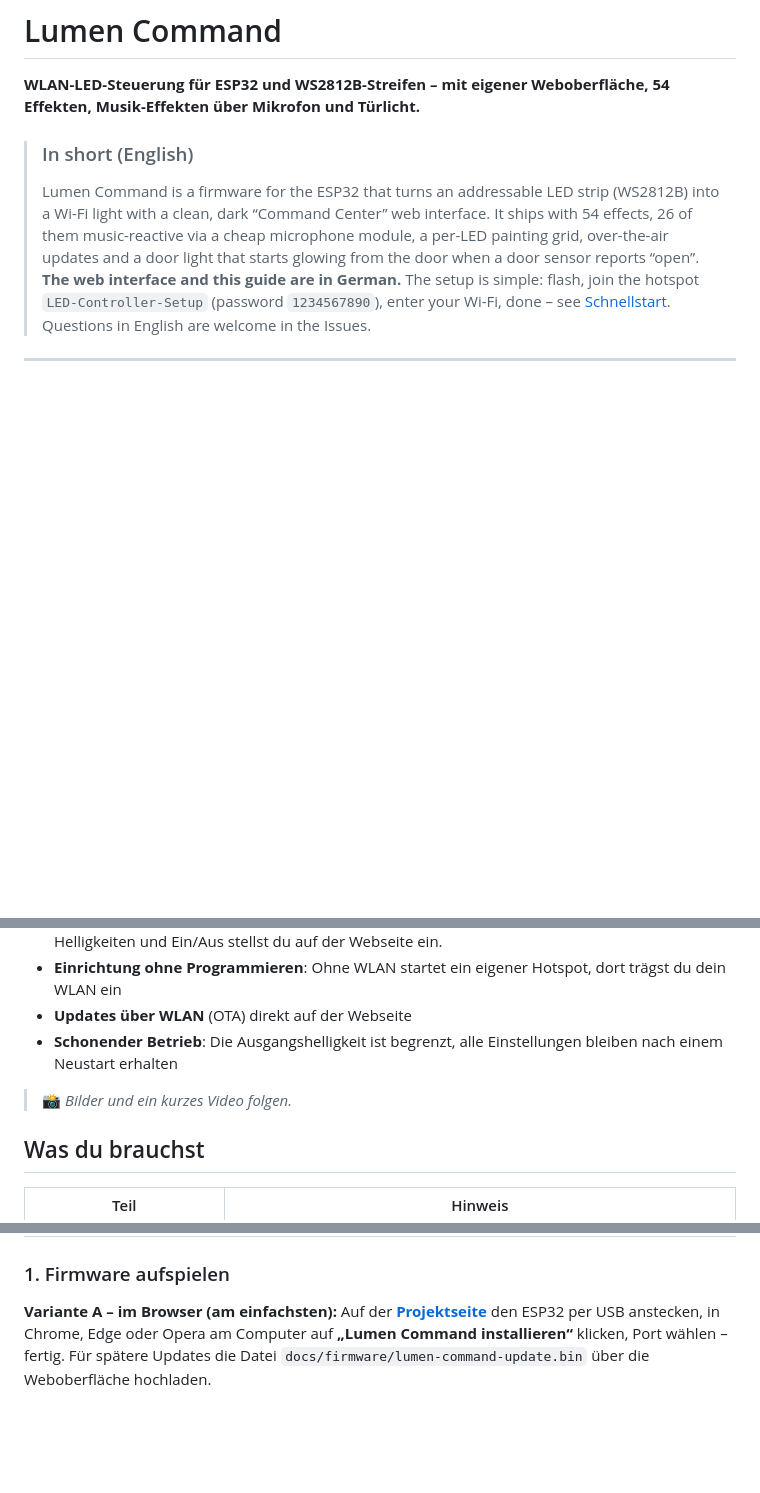
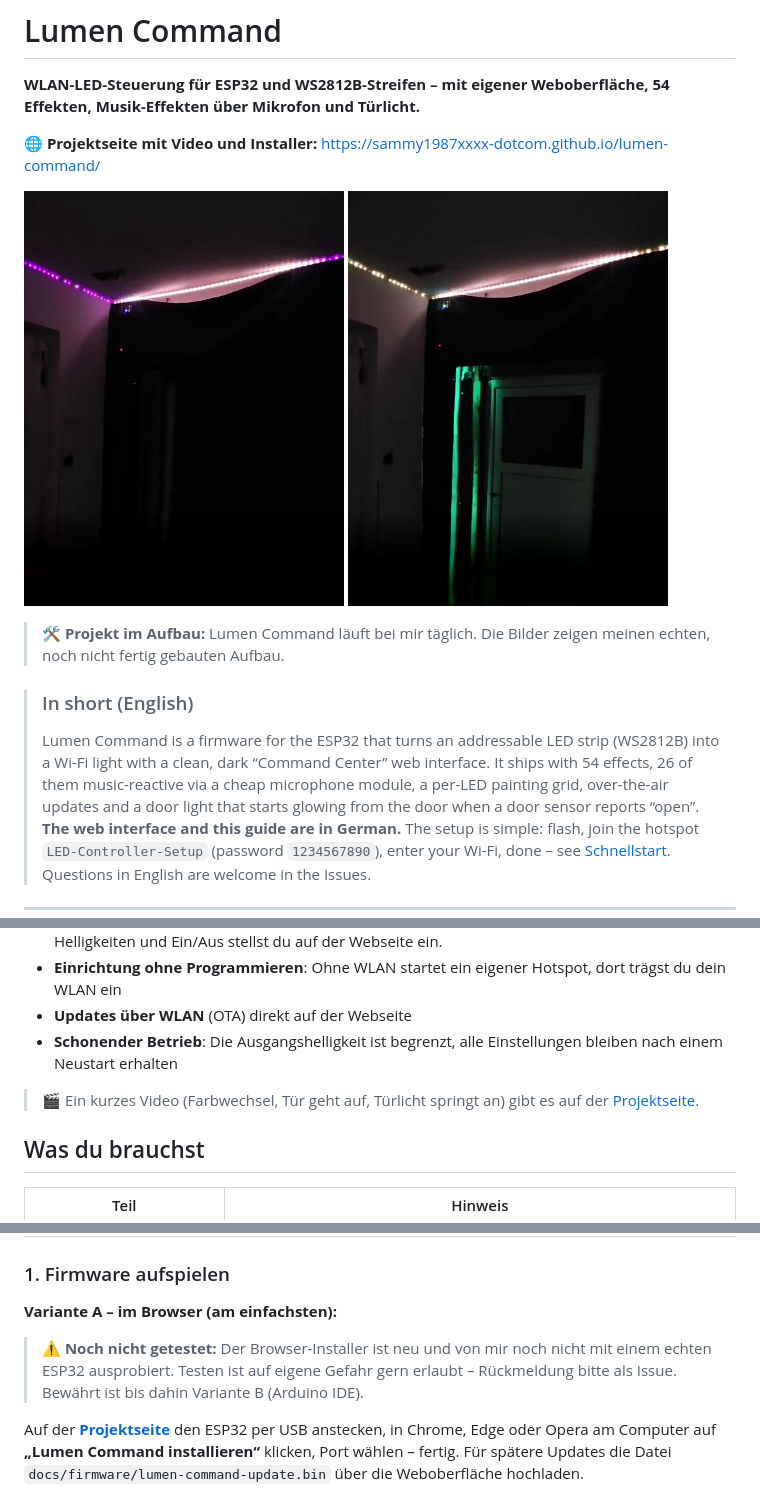
Before and after one commit to sammy1987xxxx-dotcom/lumen-command, a Markdown page: README.md, 3 parts joined by grey strips. Drawn GitHub-style; pictures changed too: docs/media/farbwechsel-standbild.jpg (added), docs/media/tuerlicht-vorschau.jpg (added); blank space fills up the shorter version.

Commit message:
Video, Bilder und Hinweise: Projekt im Aufbau, Browser-Installer noch ungetestet
Co-Authored-By: Claude Opus 5.5 <noreply@anthropic.com>

```diff
--- a/README.md
+++ b/README.md
@@ -1,6 +1,16 @@
 # Lumen Command
 
 **WLAN-LED-Steuerung für ESP32 und WS2812B-Streifen – mit eigener Weboberfläche, 54 Effekten, Musik-Effekten über Mikrofon und Türlicht.**
+
+🌐 **Projektseite mit Video und Installer:** https://sammy1987xxxx-dotcom.github.io/lumen-command/
+
+<p>
+  <img src="docs/media/farbwechsel-standbild.jpg" alt="LED-Schlauch an der Decke in Pink und Violett" width="320">
+  <img src="docs/media/tuerlicht-vorschau.jpg" alt="Offene Tür mit grün leuchtendem Türlicht" width="320">
+</p>
+
+> 🛠️ **Projekt im Aufbau:** Lumen Command läuft bei mir täglich. Die Bilder zeigen meinen echten, noch nicht
+> fertig gebauten Aufbau.
 
 > ### In short (English)
 > Lumen Command is a firmware for the ESP32 that turns an addressable LED strip (WS2812B) into a Wi-Fi light
@@ -24,7 +34,8 @@
 - **Updates über WLAN** (OTA) direkt auf der Webseite
 - **Schonender Betrieb**: Die Ausgangshelligkeit ist begrenzt, alle Einstellungen bleiben nach einem Neustart erhalten
 
-> 📸 *Bilder und ein kurzes Video folgen.*
+> 🎬 Ein kurzes Video (Farbwechsel, Tür geht auf, Türlicht springt an) gibt es auf der
+> [Projektseite](https://sammy1987xxxx-dotcom.github.io/lumen-command/).
 
 ## Was du brauchst
 
@@ -63,6 +74,11 @@
 ### 1. Firmware aufspielen
 
 **Variante A – im Browser (am einfachsten):**
+
+> ⚠️ **Noch nicht getestet:** Der Browser-Installer ist neu und von mir noch nicht mit einem echten ESP32
+> ausprobiert. Testen ist auf eigene Gefahr gern erlaubt – Rückmeldung bitte als Issue. Bewährt ist bis dahin
+> Variante B (Arduino IDE).
+
 Auf der **[Projektseite](https://sammy1987xxxx-dotcom.github.io/lumen-command/)** den ESP32 per USB anstecken, in Chrome,
 Edge oder Opera am Computer auf **„Lumen Command installieren“** klicken, Port wählen – fertig.
 Für spätere Updates die Datei `docs/firmware/lumen-command-update.bin` über die Weboberfläche hochladen.
```
Also changed, not shown: 2 other files.
